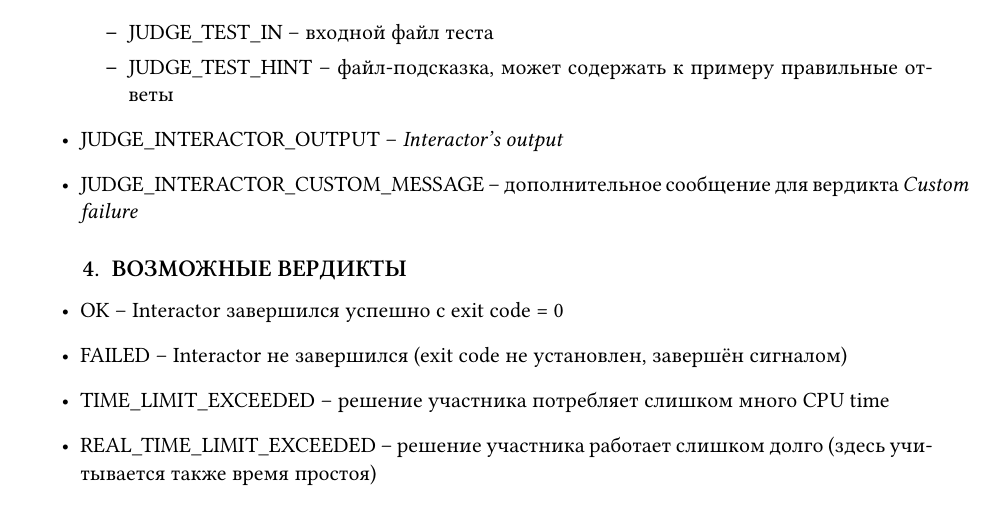
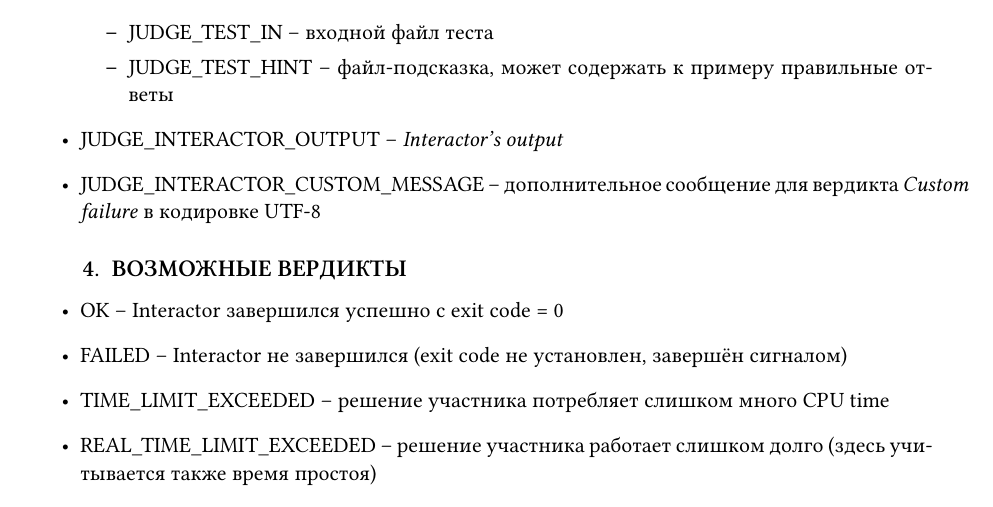
Before and after one commit to istu-cs/interactive_problem_specs, a LaTeX document (ru/main.tex): part of page 3 of 6, cut so that both start at the same text. Compiled offline with XeLaTeX.

Commit message:
Add encoding clause for JUDGE_INTERACTOR_CUSTOM_MESSAGE

```diff
--- a/ru/main.tex
+++ b/ru/main.tex
@@ -44,6 +44,7 @@ Interactor'у через окружение (см. man 3 getenv).
         \end{itemize}
     \item JUDGE\_INTERACTOR\_OUTPUT -- \textit{Interactor's output}
     \item JUDGE\_INTERACTOR\_CUSTOM\_MESSAGE -- дополнительное сообщение для вердикта \textit{Custom failure}
+        в кодировке UTF-8
 \end{itemize}
 
 \section{Возможные вердикты}
```
